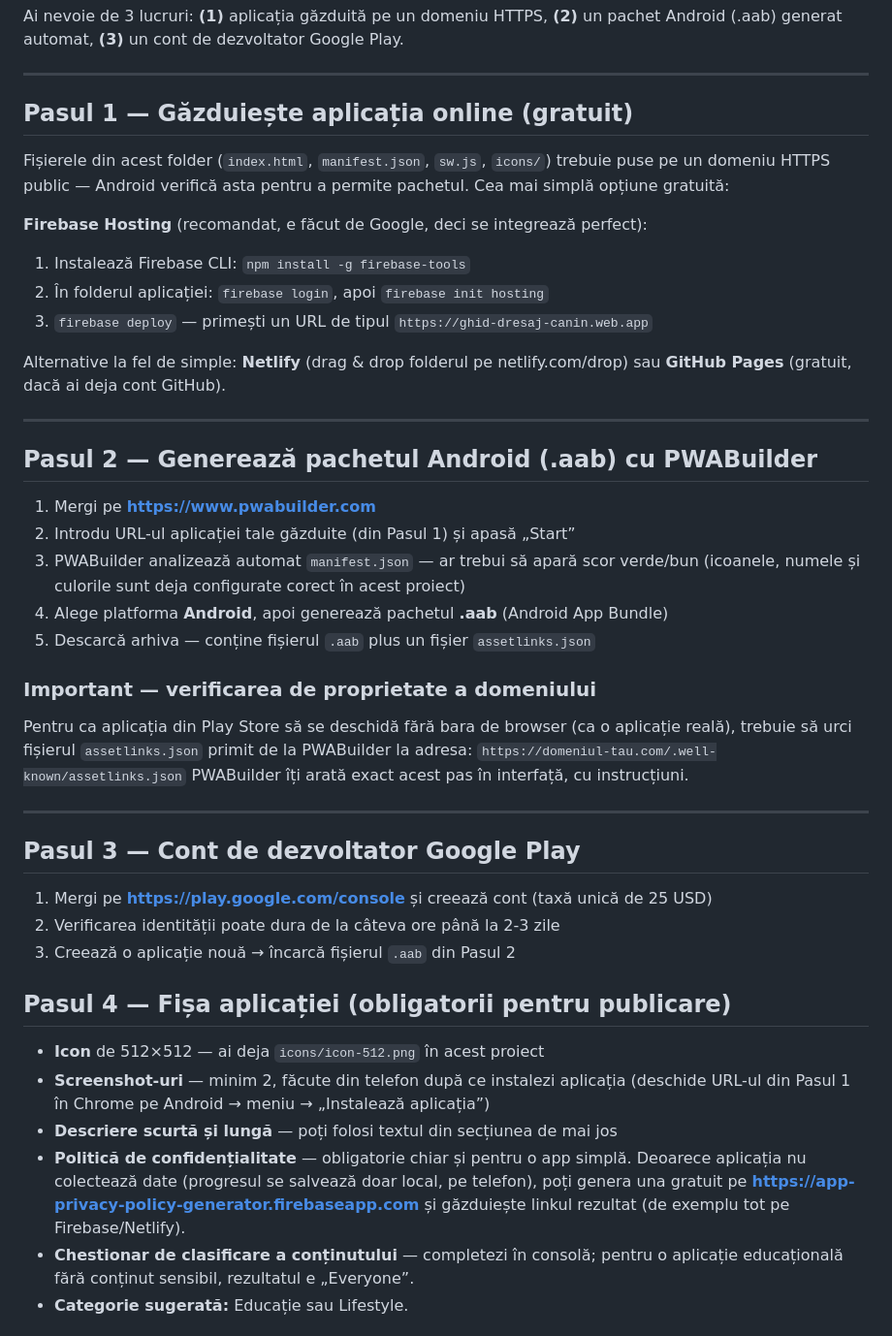
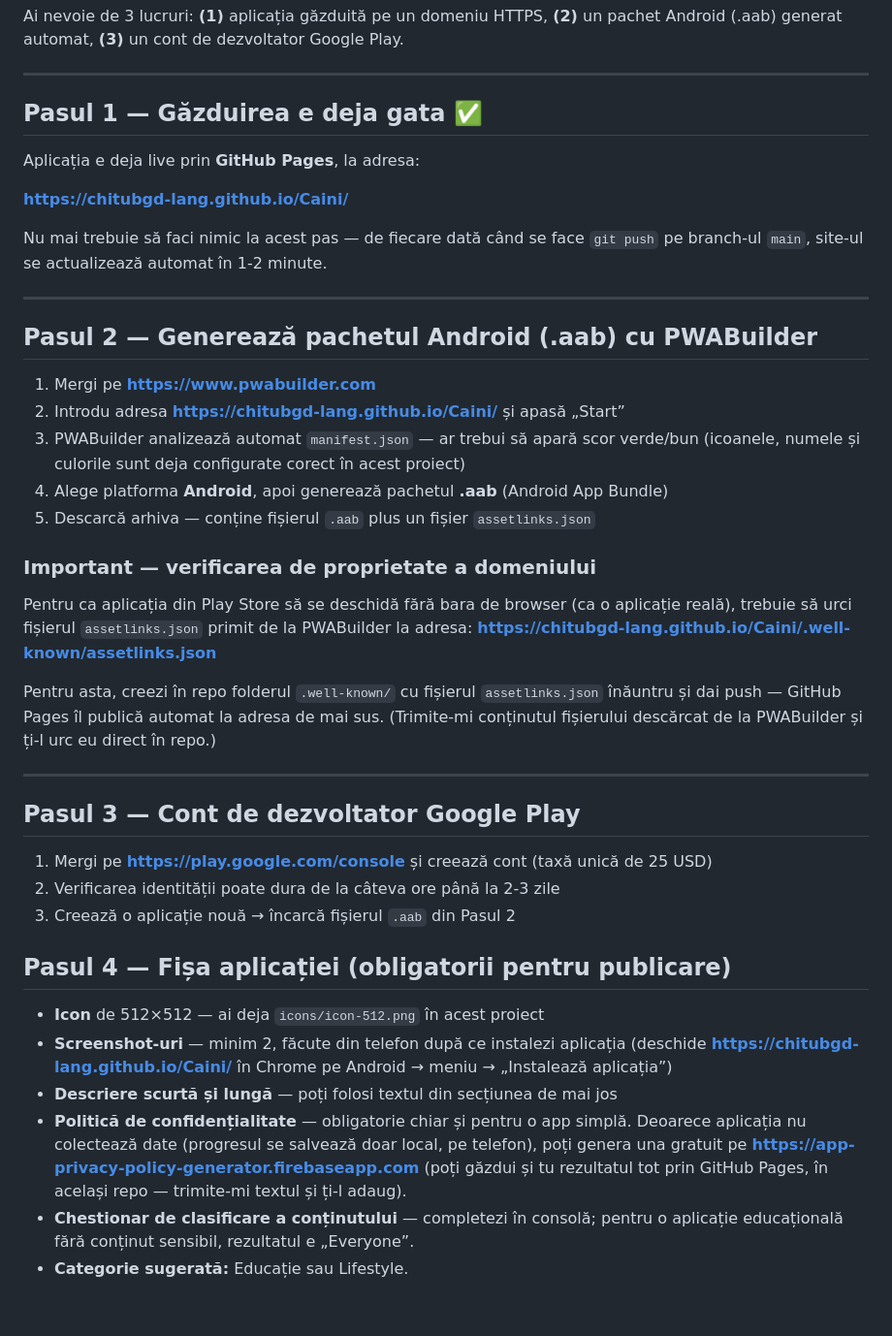
Before and after one commit to Faicu/Caini, a Markdown page: CUM_PUBLIC_PE_PLAY_STORE.md, the part around one of its changes. Shown at 97% size. Rendered like a GitHub page; blank space fills up the shorter version.

Commit message:
Actualizez ghidul Play Store cu link-ul live de GitHub Pages

```diff
--- a/CUM_PUBLIC_PE_PLAY_STORE.md
+++ b/CUM_PUBLIC_PE_PLAY_STORE.md
@@ -9,26 +9,21 @@ Android (.aab) generat automat, **(3)** un cont de dezvoltator Google Play.
 
 ---
 
-## Pasul 1 — Găzduiește aplicația online (gratuit)
+## Pasul 1 — Găzduirea e deja gata ✅
 
-Fișierele din acest folder (`index.html`, `manifest.json`, `sw.js`, `icons/`) trebuie
-puse pe un domeniu HTTPS public — Android verifică asta pentru a permite pachetul.
-Cea mai simplă opțiune gratuită:
+Aplicația e deja live prin **GitHub Pages**, la adresa:
 
-**Firebase Hosting** (recomandat, e făcut de Google, deci se integrează perfect):
-1. Instalează Firebase CLI: `npm install -g firebase-tools`
-2. În folderul aplicației: `firebase login`, apoi `firebase init hosting`
-3. `firebase deploy` — primești un URL de tipul `https://ghid-dresaj-canin.web.app`
+**https://chitubgd-lang.github.io/Caini/**
 
-Alternative la fel de simple: **Netlify** (drag & drop folderul pe netlify.com/drop) sau
-**GitHub Pages** (gratuit, dacă ai deja cont GitHub).
+Nu mai trebuie să faci nimic la acest pas — de fiecare dată când se face `git push` pe
+branch-ul `main`, site-ul se actualizează automat în 1-2 minute.
 
 ---
 
 ## Pasul 2 — Generează pachetul Android (.aab) cu PWABuilder
 
 1. Mergi pe **https://www.pwabuilder.com**
-2. Introdu URL-ul aplicației tale găzduite (din Pasul 1) și apasă „Start”
+2. Introdu adresa **https://chitubgd-lang.github.io/Caini/** și apasă „Start”
 3. PWABuilder analizează automat `manifest.json` — ar trebui să apară scor verde/bun
    (icoanele, numele și culorile sunt deja configurate corect în acest proiect)
 4. Alege platforma **Android**, apoi generează pachetul **.aab** (Android App Bundle)
@@ -37,8 +32,11 @@ Alternative la fel de simple: **Netlify** (drag & drop folderul pe netlify.com/d
 ### Important — verificarea de proprietate a domeniului
 Pentru ca aplicația din Play Store să se deschidă fără bara de browser (ca o aplicație
 reală), trebuie să urci fișierul `assetlinks.json` primit de la PWABuilder la adresa:
-`https://domeniul-tau.com/.well-known/assetlinks.json`
-PWABuilder îți arată exact acest pas în interfață, cu instrucțiuni.
+**https://chitubgd-lang.github.io/Caini/.well-known/assetlinks.json**
+
+Pentru asta, creezi în repo folderul `.well-known/` cu fișierul `assetlinks.json` înăuntru
+și dai push — GitHub Pages îl publică automat la adresa de mai sus. (Trimite-mi conținutul
+fișierului descărcat de la PWABuilder și ți-l urc eu direct în repo.)
 
 ---
 
@@ -52,12 +50,13 @@ PWABuilder îți arată exact acest pas în interfață, cu instrucțiuni.
 
 - **Icon** de 512×512 — ai deja `icons/icon-512.png` în acest proiect
 - **Screenshot-uri** — minim 2, făcute din telefon după ce instalezi aplicația
-  (deschide URL-ul din Pasul 1 în Chrome pe Android → meniu → „Instalează aplicația”)
+  (deschide **https://chitubgd-lang.github.io/Caini/** în Chrome pe Android → meniu →
+  „Instalează aplicația”)
 - **Descriere scurtă și lungă** — poți folosi textul din secțiunea de mai jos
 - **Politică de confidențialitate** — obligatorie chiar și pentru o app simplă. Deoarece
   aplicația nu colectează date (progresul se salvează doar local, pe telefon), poți genera
-  una gratuit pe **https://app-privacy-policy-generator.firebaseapp.com** și găzduiește
-  linkul rezultat (de exemplu tot pe Firebase/Netlify).
+  una gratuit pe **https://app-privacy-policy-generator.firebaseapp.com** (poți găzdui
+  și tu rezultatul tot prin GitHub Pages, în același repo — trimite-mi textul și ți-l adaug).
 - **Chestionar de clasificare a conținutului** — completezi în consolă; pentru o aplicație
   educațională fără conținut sensibil, rezultatul e „Everyone”.
 - **Categorie sugerată:** Educație sau Lifestyle.
```
Also changed, not shown: other parts of CUM_PUBLIC_PE_PLAY_STORE.md (+15 -8 lines).
